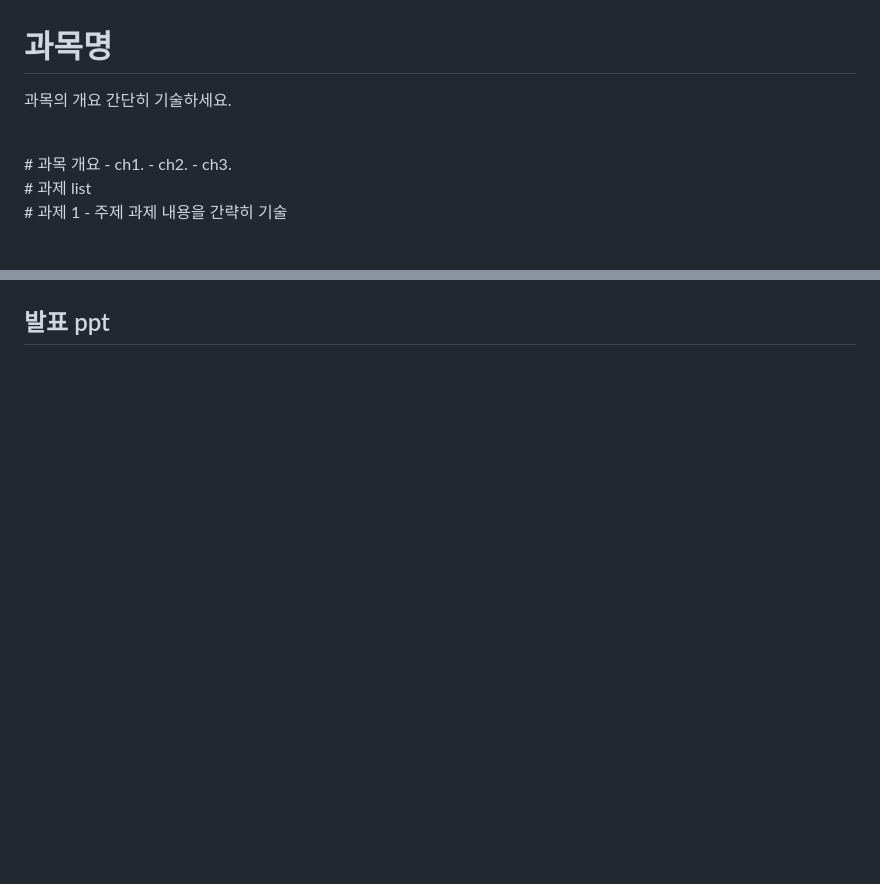
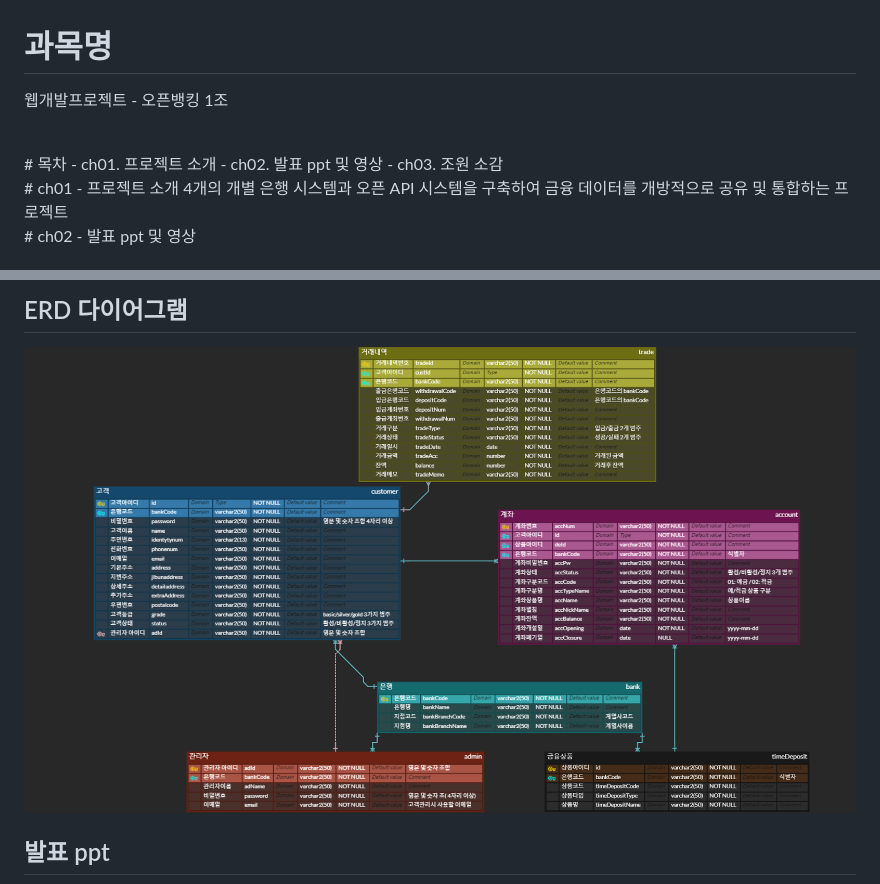
Before and after one commit to koposoftware/2023_Webprj_Open-Banking-1, a Markdown page: README.md, 2 parts joined by grey strips. Drawn GitHub-style; pictures changed too: ERD.png (added); blank space fills up the shorter version.

```diff
--- a/README.md
+++ b/README.md
@@ -1,16 +1,16 @@
 # 과목명
-과목의 개요 간단히 기술하세요.
+웹개발프로젝트 - 오픈뱅킹 1조
 
 <br>
-# 과목 개요
- - ch1.
- - ch2.
- - ch3.
+# 목차
+ - ch01. 프로젝트 소개
+ - ch02. 발표 ppt 및 영상
+ - ch03. 조원 소감
 
 <br>
-# 과제 list
+# ch01 - 프로젝트 소개
+4개의 개별 은행 시스템과 오픈 API 시스템을 구축하여 금융 데이터를 개방적으로 공유 및 통합하는 프로젝트
 
 <br>
-# 과제 1 - 주제
-과제 내용을 간략히 기술
+# ch02 - 발표 ppt 및 영상
 
@@ -19,2 +32,4 @@
+## ERD 다이어그램
+   <img src="./ERD.png"/><br>
 
 ## 발표 ppt
```
Also changed, not shown: other parts of README.md (+23 -24 lines), 개별은행기능.png (added), 아키텍처설계.png (added), 오픈API.png (added), 프로젝트아키텍처.png (added), 프로젝트전체일정.png (added), 2 other files.
